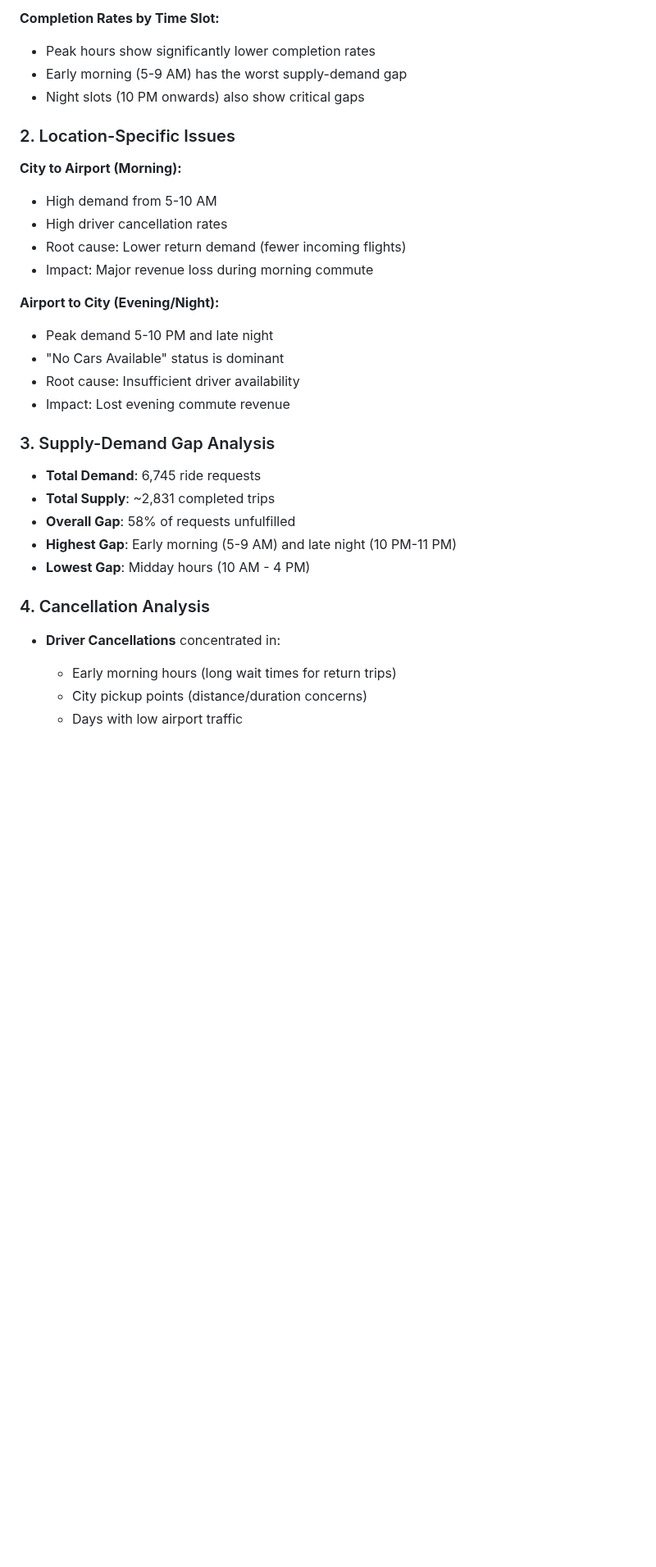
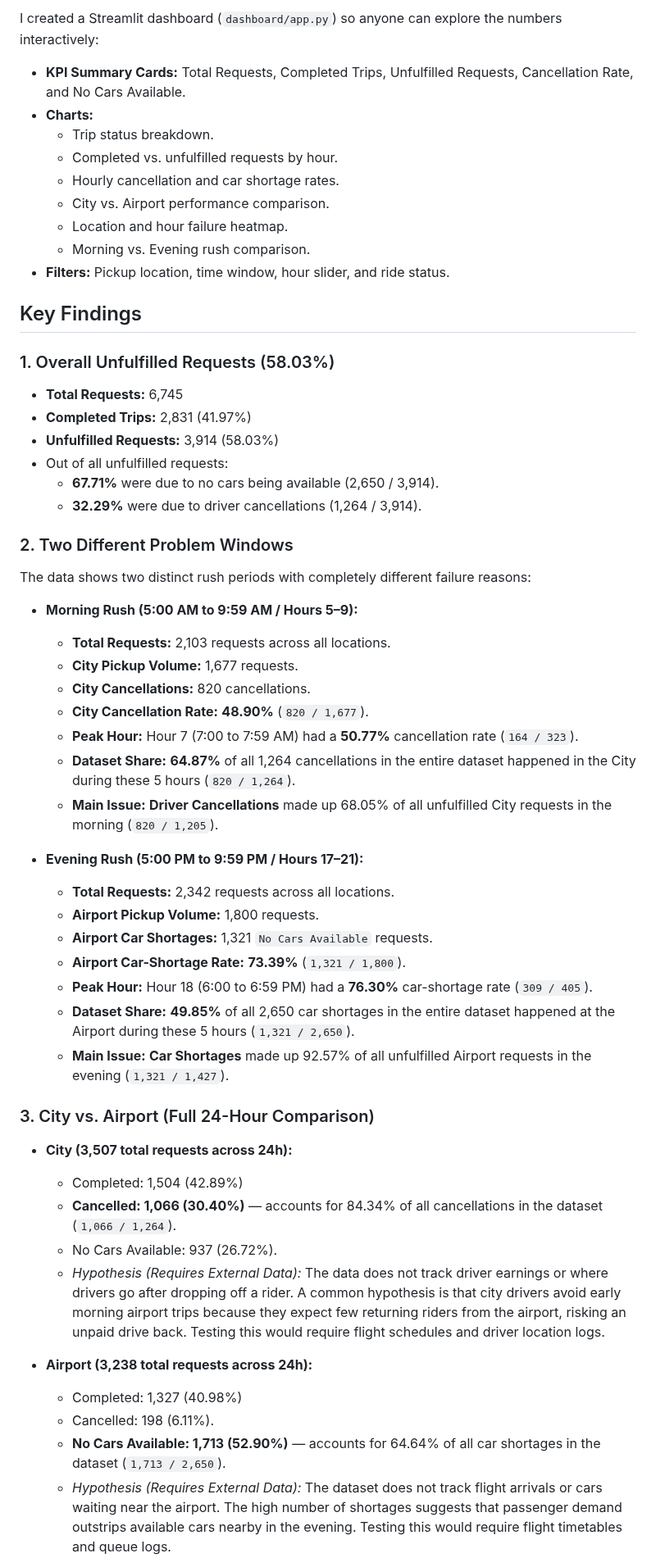
Before and after one commit to Karunesh17/Exploratory-Data-Analysis-on-Uber-Supply-Demand-Gap, a Markdown page: README.md, the part around one of its changes. Shown at 82% size. Drawn GitHub-style; blank space fills up the shorter version.

```diff
--- a/README.md
+++ b/README.md
@@ -85,35 +106,56 @@ The dataset contains **6,745 Uber ride request records** with the following attr
 
-**Completion Rates by Time Slot:**
-- Peak hours show significantly lower completion rates
-- Early morning (5-9 AM) has the worst supply-demand gap
-- Night slots (10 PM onwards) also show critical gaps
+I created a Streamlit dashboard (`dashboard/app.py`) so anyone can explore the numbers interactively:
+- **KPI Summary Cards:** Total Requests, Completed Trips, Unfulfilled Requests, Cancellation Rate, and No Cars Available.
+- **Charts:**
+  - Trip status breakdown.
+  - Completed vs. unfulfilled requests by hour.
+  - Hourly cancellation and car shortage rates.
+  - City vs. Airport performance comparison.
+  - Location and hour failure heatmap.
+  - Morning vs. Evening rush comparison.
+- **Filters:** Pickup location, time window, hour slider, and ride status.
 
-### 2. Location-Specific Issues
+## Key Findings
 
-**City to Airport (Morning):**
-- High demand from 5-10 AM
-- High driver cancellation rates
-- Root cause: Lower return demand (fewer incoming flights)
-- Impact: Major revenue loss during morning commute
+### 1. Overall Unfulfilled Requests (58.03%)
+- **Total Requests:** 6,745
+- **Completed Trips:** 2,831 (41.97%)
+- **Unfulfilled Requests:** 3,914 (58.03%)
+- Out of all unfulfilled requests:
+  - **67.71%** were due to no cars being available (2,650 / 3,914).
+  - **32.29%** were due to driver cancellations (1,264 / 3,914).
 
-**Airport to City (Evening/Night):**
-- Peak demand 5-10 PM and late night
-- "No Cars Available" status is dominant
-- Root cause: Insufficient driver availability
-- Impact: Lost evening commute revenue
+### 2. Two Different Problem Windows
+The data shows two distinct rush periods with completely different failure reasons:
 
-### 3. Supply-Demand Gap Analysis
+- **Morning Rush (5:00 AM to 9:59 AM / Hours 5–9):**
+  - **Total Requests:** 2,103 requests across all locations.
+  - **City Pickup Volume:** 1,677 requests.
+  - **City Cancellations:** 820 cancellations.
+  - **City Cancellation Rate:** **48.90%** (`820 / 1,677`).
+  - **Peak Hour:** Hour 7 (7:00 to 7:59 AM) had a **50.77%** cancellation rate (`164 / 323`).
+  - **Dataset Share:** **64.87%** of all 1,264 cancellations in the entire dataset happened in the City during these 5 hours (`820 / 1,264`).
+  - **Main Issue:** **Driver Cancellations** made up 68.05% of all unfulfilled City requests in the morning (`820 / 1,205`).
 
-- **Total Demand**: 6,745 ride requests
-- **Total Supply**: ~2,831 completed trips
-- **Overall Gap**: 58% of requests unfulfilled
-- **Highest Gap**: Early morning (5-9 AM) and late night (10 PM-11 PM)
-- **Lowest Gap**: Midday hours (10 AM - 4 PM)
+- **Evening Rush (5:00 PM to 9:59 PM / Hours 17–21):**
+  - **Total Requests:** 2,342 requests across all locations.
+  - **Airport Pickup Volume:** 1,800 requests.
+  - **Airport Car Shortages:** 1,321 `No Cars Available` requests.
+  - **Airport Car-Shortage Rate:** **73.39%** (`1,321 / 1,800`).
+  - **Peak Hour:** Hour 18 (6:00 to 6:59 PM) had a **76.30%** car-shortage rate (`309 / 405`).
+  - **Dataset Share:** **49.85%** of all 2,650 car shortages in the entire dataset happened at the Airport during these 5 hours (`1,321 / 2,650`).
+  - **Main Issue:** **Car Shortages** made up 92.57% of all unfulfilled Airport requests in the evening (`1,321 / 1,427`).
 
-### 4. Cancellation Analysis
+### 3. City vs. Airport (Full 24-Hour Comparison)
+- **City (3,507 total requests across 24h):**
+  - Completed: 1,504 (42.89%)
+  - **Cancelled: 1,066 (30.40%)** — accounts for 84.34% of all cancellations in the dataset (`1,066 / 1,264`).
+  - No Cars Available: 937 (26.72%).
+  - *Hypothesis (Requires External Data):* The data does not track driver earnings or where drivers go after dropping off a rider. A common hypothesis is that city drivers avoid early morning airport trips because they expect few returning riders from the airport, risking an unpaid drive back. Testing this would require flight schedules and driver location logs.
 
-- **Driver Cancellations** concentrated in:
-  - Early morning hours (long wait times for return trips)
-  - City pickup points (distance/duration concerns)
-  - Days with low airport traffic
+- **Airport (3,238 total requests across 24h):**
+  - Completed: 1,327 (40.98%)
+  - Cancelled: 198 (6.11%).
+  - **No Cars Available: 1,713 (52.90%)** — accounts for 64.64% of all car shortages in the dataset (`1,713 / 2,650`).
+  - *Hypothesis (Requires External Data):* The dataset does not track flight arrivals or cars waiting near the airport. The high number of shortages suggests that passenger demand outstrips available cars nearby in the evening. Testing this would require flight timetables and queue logs.
 
```
Also changed, not shown: other parts of README.md (+106 -268 lines), images/dashboard_preview.png (added), 12 other files.
